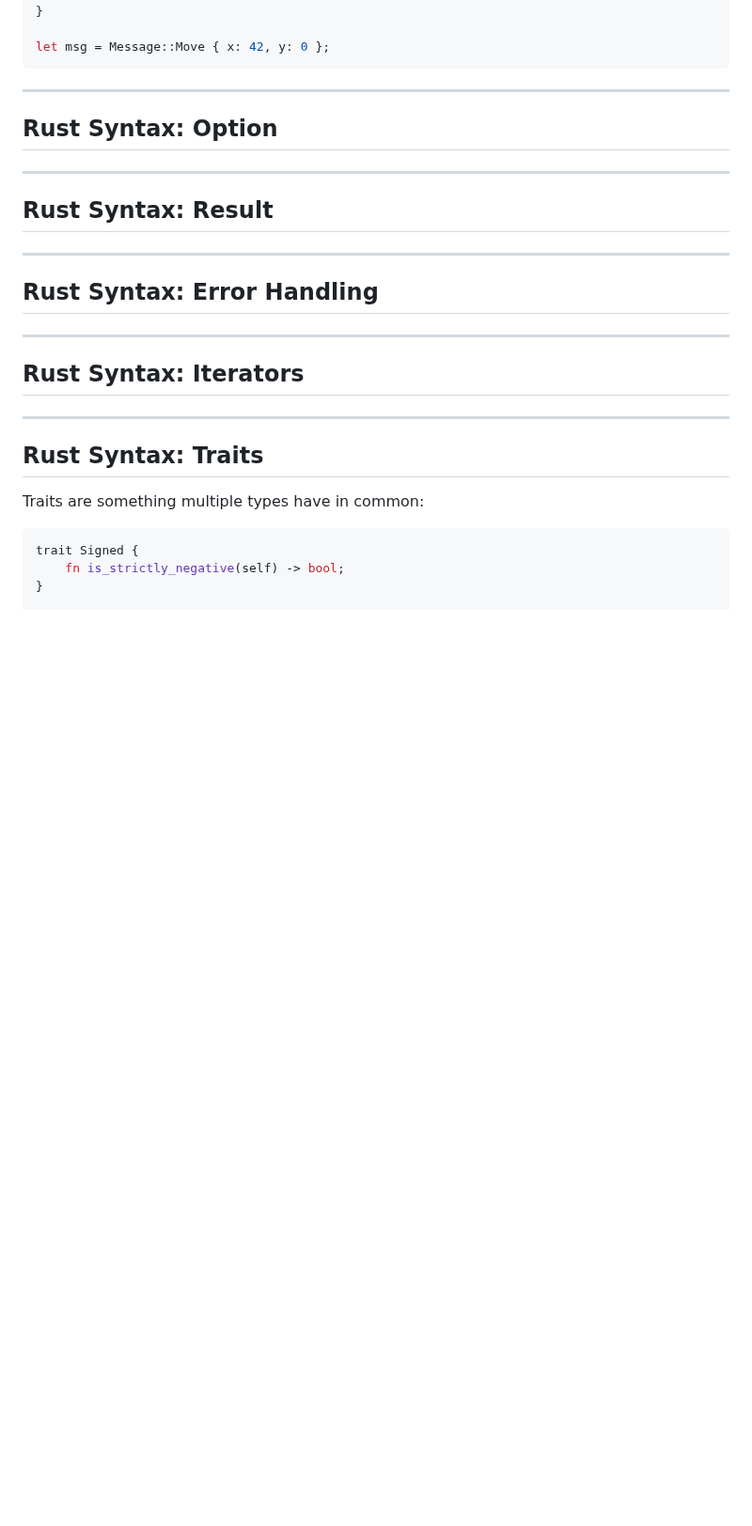
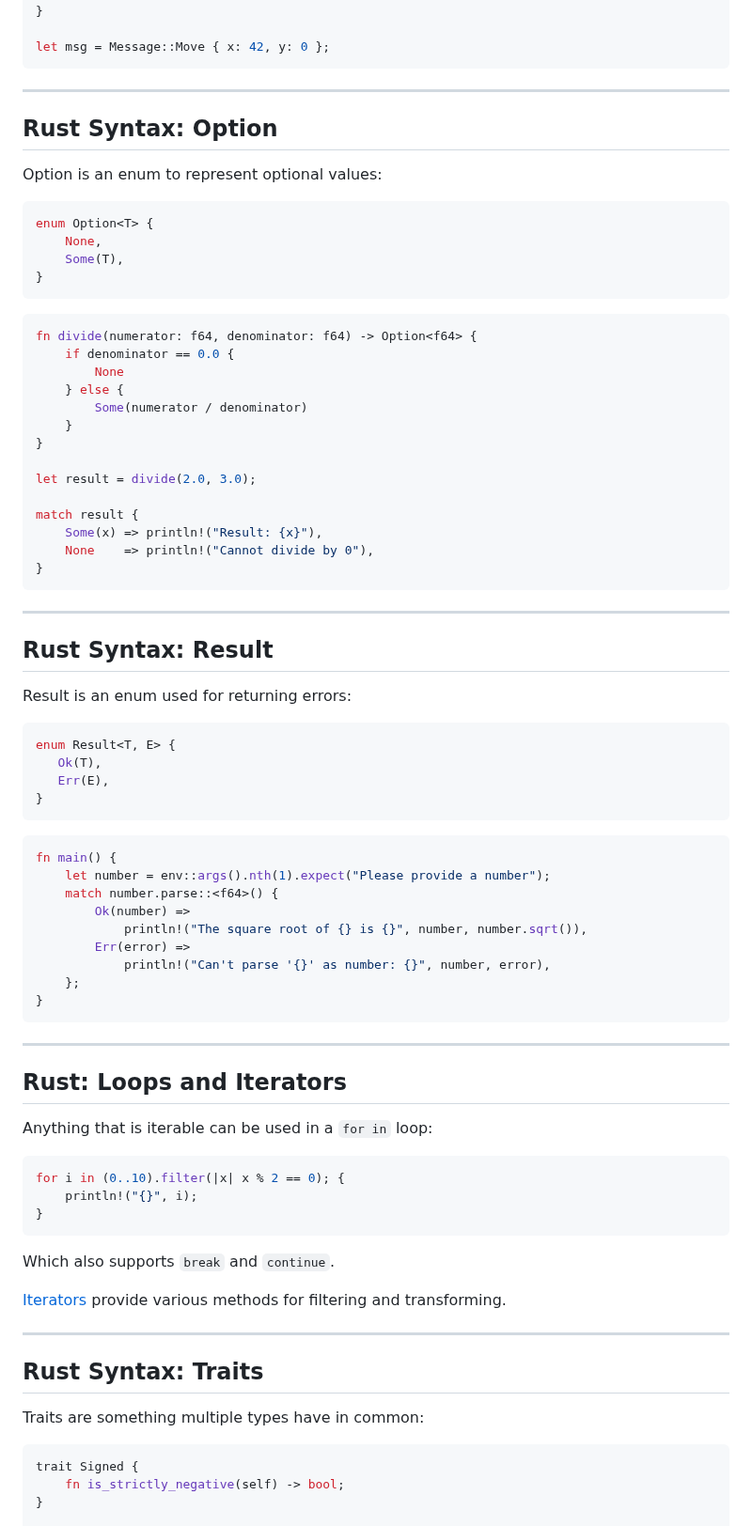
Before and after one commit to puzzle/tws24-fullstack-rust-slides, a Markdown page: slides.md, the part around one of its changes. Shown at 94% size. Drawn GitHub-style; blank space fills up the shorter version.

Commit message:
Add additional Rust slides

````diff
--- a/slides.md
+++ b/slides.md
@@ -440,16 +562,80 @@ let msg = Message::Move { x: 42, y: 0 };
 <!-- .element class="very-big" --->
 
 ***
+
 ## Rust Syntax: Option
+
+Option is an enum to represent optional values:
+
+```rust
+enum Option<T> {
+    None,
+    Some(T),
+}
+```
+<!-- .element class="very-big" style="margin-top: 0.5em;" --->
+
+
+```rust
+fn divide(numerator: f64, denominator: f64) -> Option<f64> {
+    if denominator == 0.0 {
+        None
+    } else {
+        Some(numerator / denominator)
+    }
+}
+
+let result = divide(2.0, 3.0);
+
+match result {
+    Some(x) => println!("Result: {x}"),
+    None    => println!("Cannot divide by 0"),
+}
+```
+<!-- .element class="very-big" --->
+
+
 ***
 ## Rust Syntax: Result
-***
-
-## Rust Syntax: Error Handling
-
-***
-
-## Rust Syntax: Iterators
+
+Result is an enum used for returning errors:
+```rust
+enum Result<T, E> {
+   Ok(T),
+   Err(E),
+}
+```
+<!-- .element class="very-big" style="margin-top: 0.5em;" --->
+
+```rust
+fn main() {
+    let number = env::args().nth(1).expect("Please provide a number");
+    match number.parse::<f64>() {
+        Ok(number) =>
+            println!("The square root of {} is {}", number, number.sqrt()),
+        Err(error) =>
+            println!("Can't parse '{}' as number: {}", number, error),
+    };
+}
+```
+<!-- .element class="very-big" --->
+
+***
+
+## Rust: Loops and Iterators
+
+Anything that is iterable can be used in a `for in` loop:
+
+```rust
+for i in (0..10).filter(|x| x % 2 == 0); {
+    println!("{}", i);
+}
+```
+
+Which also supports `break` and `continue`.
+
+[Iterators](https://doc.rust-lang.org/std/iter/trait.Iterator.html) provide various
+methods for filtering and transforming.
 
 ***
 
````
Also changed, not shown: other parts of slides.md (+177 -27 lines).
